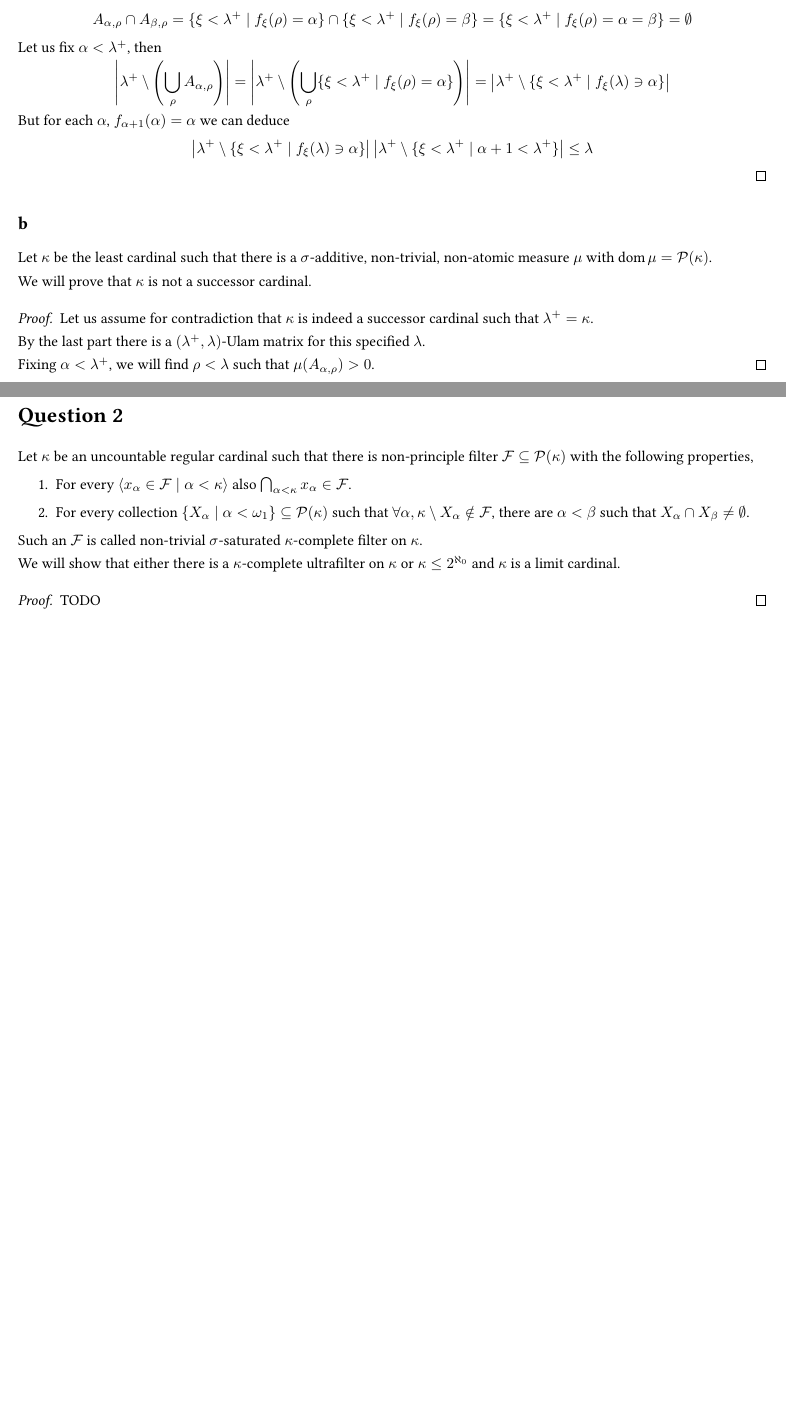
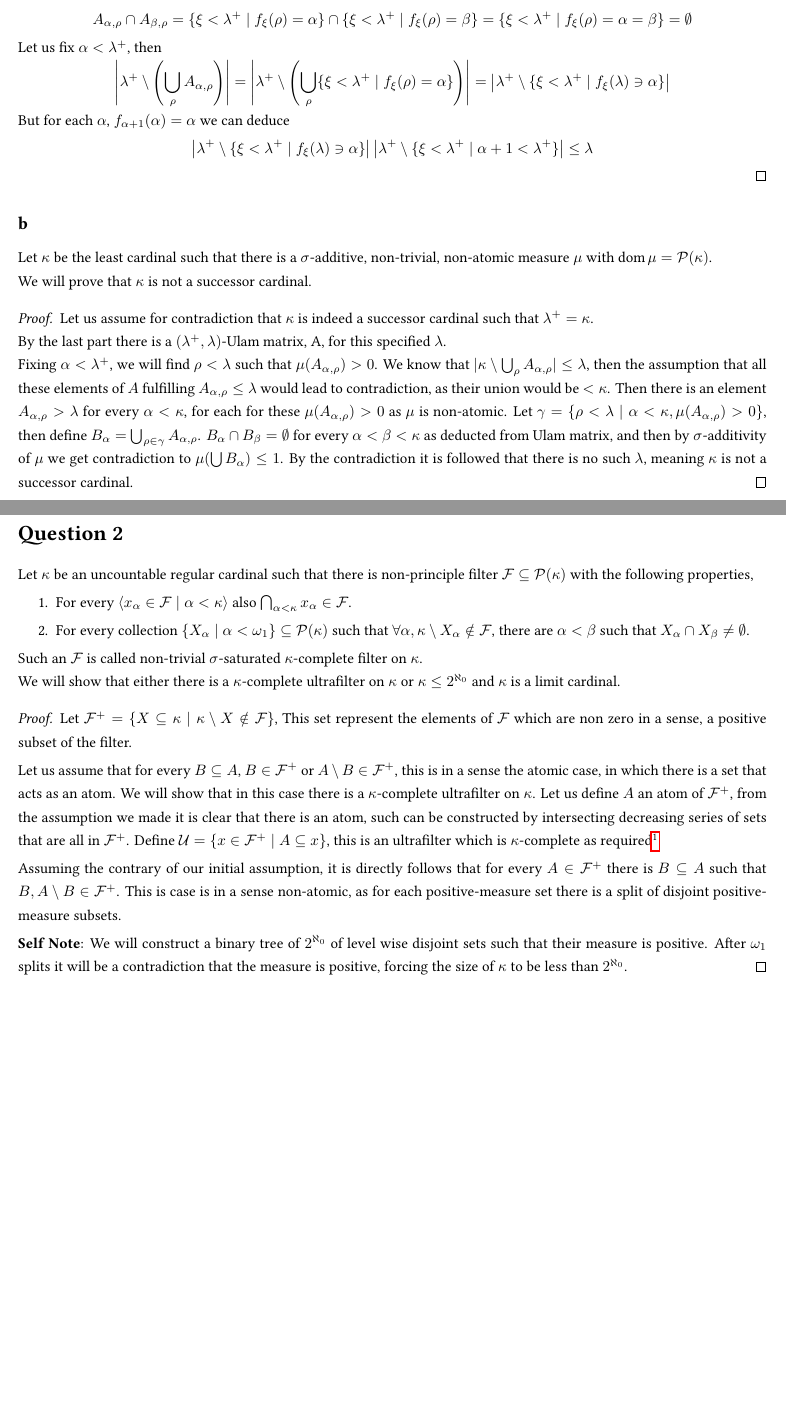
Before and after one commit to D95-waka/Math, a LaTeX document (Axiomatic_Set_Theory/ex06.tex): two parts of pages 2 and 3 of 3, joined at a grey line, cut so that both start at the same text, the shorter picture padded with empty space. Compiled offline with LuaLaTeX.

Commit message:
Big chunk of axiomatic current exercise, this is not finished.

```diff
--- a/Axiomatic_Set_Theory/ex06.tex
+++ b/Axiomatic_Set_Theory/ex06.tex
@@ -45,8 +45,14 @@ Let $\kappa$ be the least cardinal such that there is a $\sigma$-additive, non-t
 We will prove that $\kappa$ is not a successor cardinal.
 \begin{proof}
 	Let us assume for contradiction that $\kappa$ is indeed a successor cardinal such that $\lambda^+ = \kappa$. \\
-	By the last part there is a $(\lambda^+, \lambda)$-Ulam matrix for this specified $\lambda$. \\
+	By the last part there is a $(\lambda^+, \lambda)$-Ulam matrix, A, for this specified $\lambda$. \\
 	Fixing $\alpha < \lambda^+$, we will find $\rho < \lambda$ such that $\mu(A_{\alpha, \rho}) > 0$.
+	We know that $|\kappa \setminus \bigcup_\rho A_{\alpha, \rho}| \le \lambda$,
+	then the assumption that all these elements of $A$ fulfilling $A_{\alpha, \rho} \le \lambda$ would lead to contradiction, as their union would be $< \kappa$.
+	Then there is an element $A_{\alpha, \rho} > \lambda$ for every $\alpha < \kappa$, for each for these $\mu(A_{\alpha, \rho}) > 0$ as $\mu$ is non-atomic.
+	Let $\gamma = \{ \rho < \lambda \mid \alpha < \kappa, \mu(A_{\alpha, \rho}) > 0 \}$, then define $B_\alpha = \bigcup_{\rho \in \gamma} A_{\alpha, \rho}$.
+	$B_\alpha \cap B_\beta = \emptyset$ for every $\alpha < \beta < \kappa$ as deducted from Ulam matrix, and then by $\sigma$-additivity of $\mu$ we get contradiction to $\mu(\bigcup B_\alpha) \le 1$.
+	By the contradiction it is followed that there is no such $\lambda$, meaning $\kappa$ is not a successor cardinal.
 \end{proof}
 
 \question{}
@@ -59,7 +65,19 @@ Let $\kappa$ be an uncountable regular cardinal such that there is non-principle
 Such an $\mathcal{F}$ is called non-trivial $\sigma$-saturated $\kappa$-complete filter on $\kappa$. \\
 We will show that either there is a $\kappa$-complete ultrafilter on $\kappa$ or $\kappa \le 2^{\aleph_0}$ and $\kappa$ is a limit cardinal.
 \begin{proof}
-	TODO
+	Let $\Ff^+ = \{X \subseteq \kappa \mid \kappa \setminus X \notin \Ff\}$, This set represent the elements of $\Ff$ which are non zero in a sense, a positive subset of the filter.
+
+	Let us assume that for every $B \subseteq A$, $B \in \Ff^+$ or $A \setminus B \in \Ff^+$, this is in a sense the atomic case, in which there is a set that acts as an atom.
+	We will show that in this case there is a $\kappa$-complete ultrafilter on $\kappa$.
+	Let us define $A$ an atom of $\Ff^+$, from the assumption we made it is clear that there is an atom, such can be constructed by intersecting decreasing series of sets that are all in $\Ff^+$.
+	Define $\Uu = \{ x \in \Ff^+ \mid A \subseteq x \}$, this is an ultrafilter which is $\kappa$-complete as required\footnote{Jech T. Set Theory. 2003, 1, 77.}
+
+	Assuming the contrary of our initial assumption, it is directly follows that for every $A \in \Ff^+$ there is $B \subseteq A$ such that $B, A \setminus B \in \Ff^+$.
+	This is case is in a sense non-atomic, as for each positive-measure set there is a split of disjoint positive-measure subsets.
+
+	\textbf{Self Note}:
+	We will construct a binary tree of $2^{\aleph_0}$ of level wise disjoint sets such that their measure is positive. After $\omega_1$ splits it will be a contradiction that the measure is positive,
+	forcing the size of $\kappa$ to be less than $2^{\aleph_0}$.
 \end{proof}
 
 \end{document}
```
Also changed, not shown: article_base.tex (+11 -5 lines), Axiomatic_Set_Theory/bin/ex06.pdf, Axiomatic_Set_Theory/ex06.tex (2 more changed lines).
